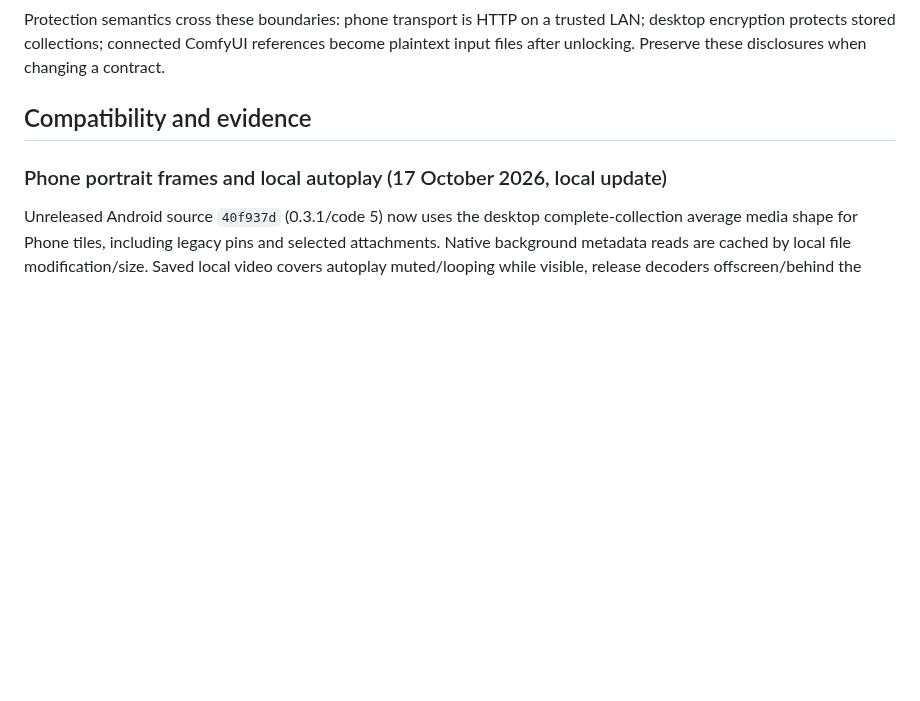
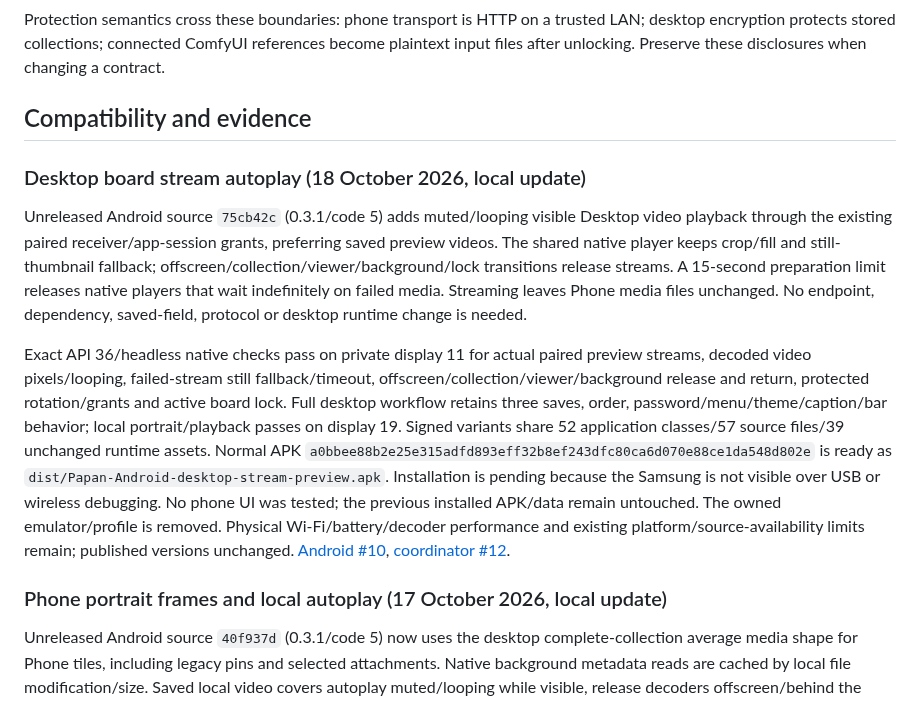
Before and after one commit to chelij/papan, a Markdown page: docs/ecosystem.md, the part around one of its changes. Drawn GitHub-style; blank space fills up the shorter version.

Commit message:
Track verified Android Desktop stream autoplay compatibility

```diff
--- a/docs/ecosystem.md
+++ b/docs/ecosystem.md
@@ -31,6 +31,12 @@ Version numbers describe each component's own releases. Compatibility follows th
 Protection semantics cross these boundaries: phone transport is HTTP on a trusted LAN; desktop encryption protects stored collections; connected ComfyUI references become plaintext input files after unlocking. Preserve these disclosures when changing a contract.
 
 ## Compatibility and evidence
+
+### Desktop board stream autoplay (18 October 2026, local update)
+
+Unreleased Android source `75cb42c` (0.3.1/code 5) adds muted/looping visible Desktop video playback through the existing paired receiver/app-session grants, preferring saved preview videos. The shared native player keeps crop/fill and still-thumbnail fallback; offscreen/collection/viewer/background/lock transitions release streams. A 15-second preparation limit releases native players that wait indefinitely on failed media. Streaming leaves Phone media files unchanged. No endpoint, dependency, saved-field, protocol or desktop runtime change is needed.
+
+Exact API 36/headless native checks pass on private display 11 for actual paired preview streams, decoded video pixels/looping, failed-stream still fallback/timeout, offscreen/collection/viewer/background release and return, protected rotation/grants and active board lock. Full desktop workflow retains three saves, order, password/menu/theme/caption/bar behavior; local portrait/playback passes on display 19. Signed variants share 52 application classes/57 source files/39 unchanged runtime assets. Normal APK `a0bbee88b2e25e315adfd893eff32b8ef243dfc80ca6d070e88ce1da548d802e` is ready as `dist/Papan-Android-desktop-stream-preview.apk`. Installation is pending because the Samsung is not visible over USB or wireless debugging. No phone UI was tested; the previous installed APK/data remain untouched. The owned emulator/profile is removed. Physical Wi-Fi/battery/decoder performance and existing platform/source-availability limits remain; published versions unchanged. [Android #10](https://github.com/chelij/papan-android/issues/10), [coordinator #12](https://github.com/chelij/papan/issues/12).
 
 ### Phone portrait frames and local autoplay (17 October 2026, local update)
 
```
Also changed, not shown: other parts of docs/ecosystem.md (+1 -1 lines).
